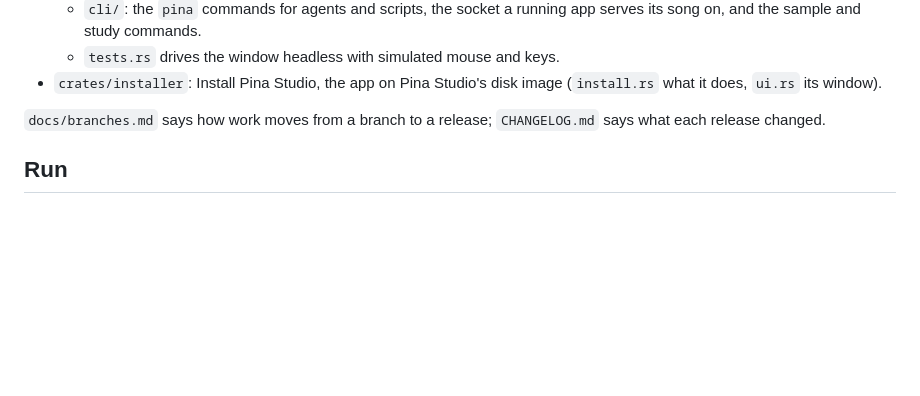
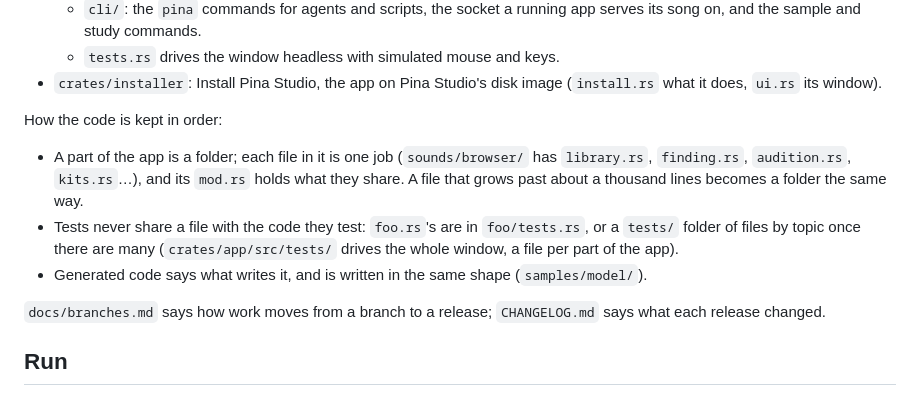
Before and after one commit to manyeya/pina-studio, a Markdown page: README.md, the part around the change. Drawn GitHub-style; blank space fills up the shorter version.

Commit message:
README: how the code is kept in order

```diff
--- a/README.md
+++ b/README.md
@@ -43,6 +43,16 @@ of it.
   - `tests.rs` drives the window headless with simulated mouse and keys.
 - `crates/installer`: Install Pina Studio, the app on Pina Studio's disk image (`install.rs` what
   it does, `ui.rs` its window).
+
+How the code is kept in order:
+
+- A part of the app is a folder; each file in it is one job (`sounds/browser/` has `library.rs`,
+  `finding.rs`, `audition.rs`, `kits.rs`…), and its `mod.rs` holds what they share. A file that
+  grows past about a thousand lines becomes a folder the same way.
+- Tests never share a file with the code they test: `foo.rs`'s are in `foo/tests.rs`, or a
+  `tests/` folder of files by topic once there are many (`crates/app/src/tests/` drives the whole
+  window, a file per part of the app).
+- Generated code says what writes it, and is written in the same shape (`samples/model/`).
 
 `docs/branches.md` says how work moves from a branch to a release; `CHANGELOG.md` says what each
 release changed.
```
Also changed, not shown: CHANGELOG.md (+2 -1 lines).
